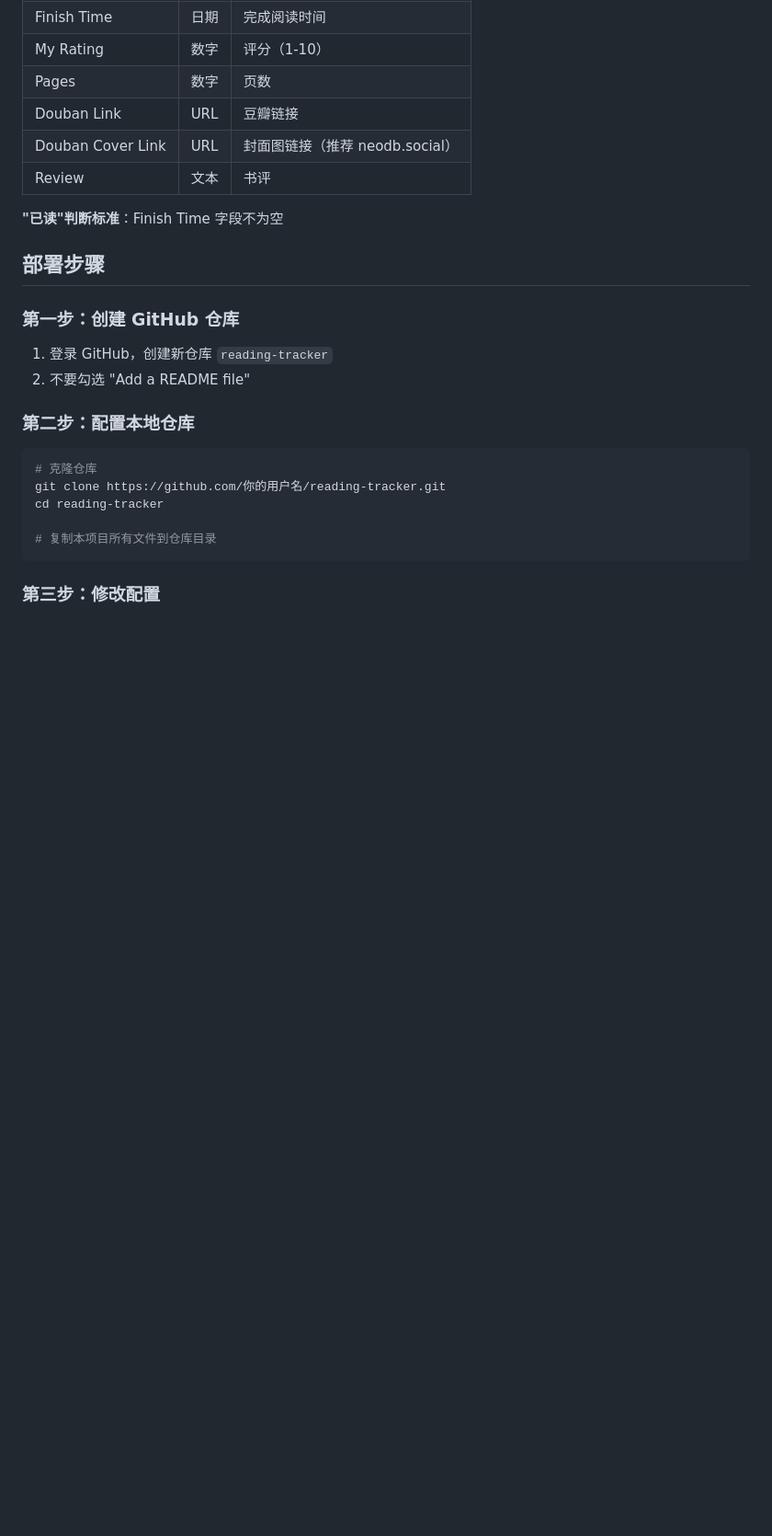
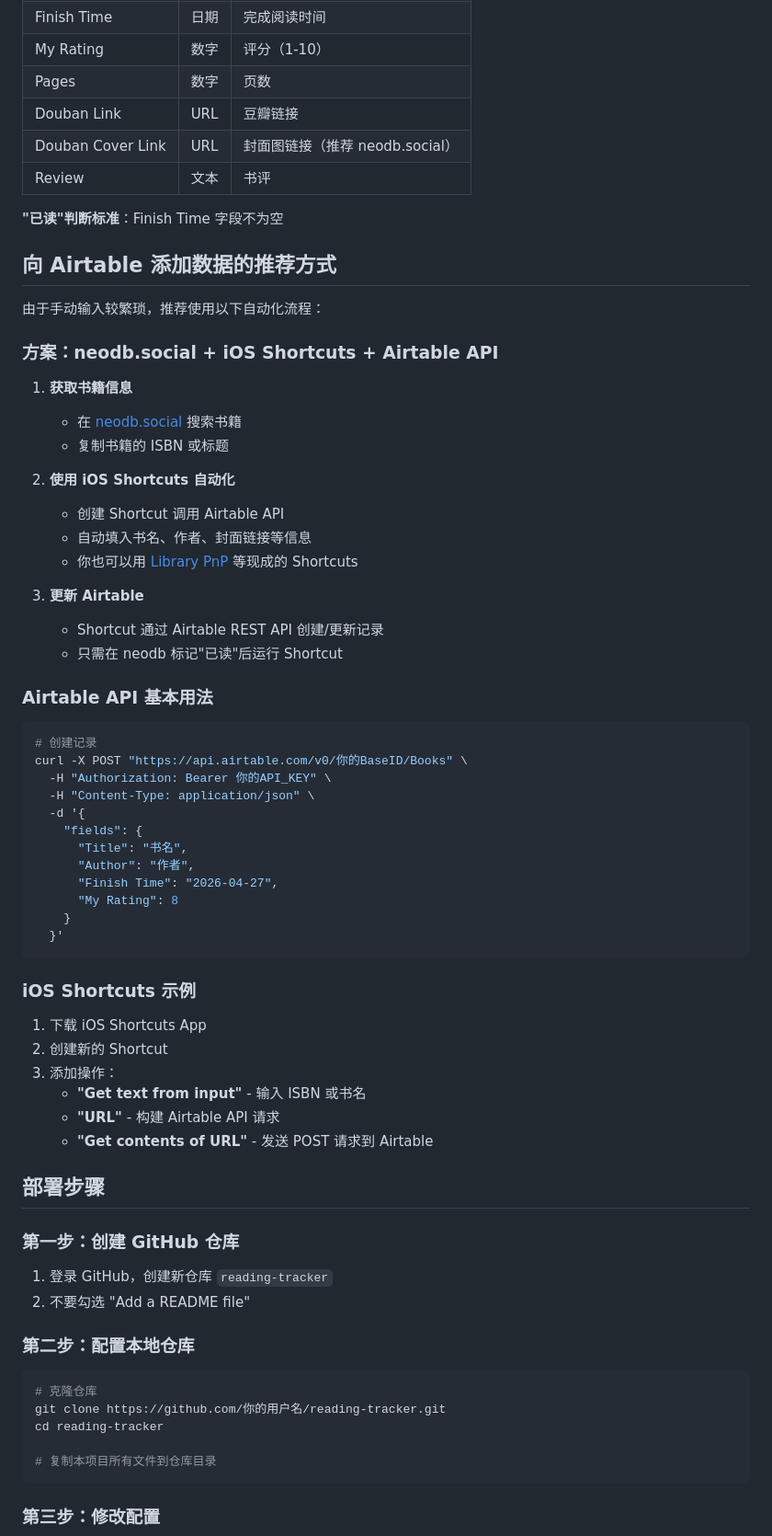
Before and after one commit to Nickilism/reading-tracker, a Markdown page: README.md, the part around the change. Shown at 92% size. GitHub-like rendering; blank space fills up the shorter version.

````diff
--- a/README.md
+++ b/README.md
@@ -47,6 +47,51 @@
 | Review | 文本 | 书评 |
 
 **"已读"判断标准**：Finish Time 字段不为空
+
+## 向 Airtable 添加数据的推荐方式
+
+由于手动输入较繁琐，推荐使用以下自动化流程：
+
+### 方案：neodb.social + iOS Shortcuts + Airtable API
+
+1. **获取书籍信息**
+   - 在 [neodb.social](https://neodb.social) 搜索书籍
+   - 复制书籍的 ISBN 或标题
+
+2. **使用 iOS Shortcuts 自动化**
+   - 创建 Shortcut 调用 Airtable API
+   - 自动填入书名、作者、封面链接等信息
+   - 你也可以用 [Library PnP](https://shortcuts.liukangmatthews.com/) 等现成的 Shortcuts
+
+3. **更新 Airtable**
+   - Shortcut 通过 Airtable REST API 创建/更新记录
+   - 只需在 neodb 标记"已读"后运行 Shortcut
+
+### Airtable API 基本用法
+
+```bash
+# 创建记录
+curl -X POST "https://api.airtable.com/v0/你的BaseID/Books" \
+  -H "Authorization: Bearer 你的API_KEY" \
+  -H "Content-Type: application/json" \
+  -d '{
+    "fields": {
+      "Title": "书名",
+      "Author": "作者",
+      "Finish Time": "2026-04-27",
+      "My Rating": 8
+    }
+  }'
+```
+
+### iOS Shortcuts 示例
+
+1. 下载 iOS Shortcuts App
+2. 创建新的 Shortcut
+3. 添加操作：
+   - **"Get text from input"** - 输入 ISBN 或书名
+   - **"URL"** - 构建 Airtable API 请求
+   - **"Get contents of URL"** - 发送 POST 请求到 Airtable
 
 ## 部署步骤
 
````
